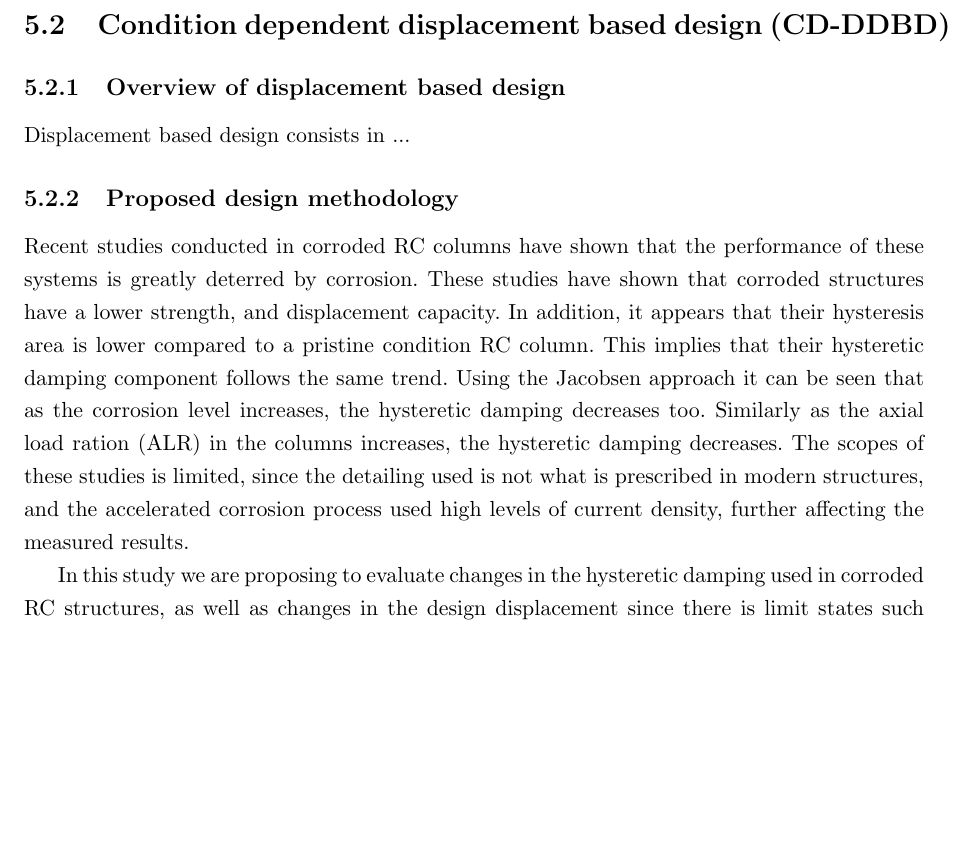
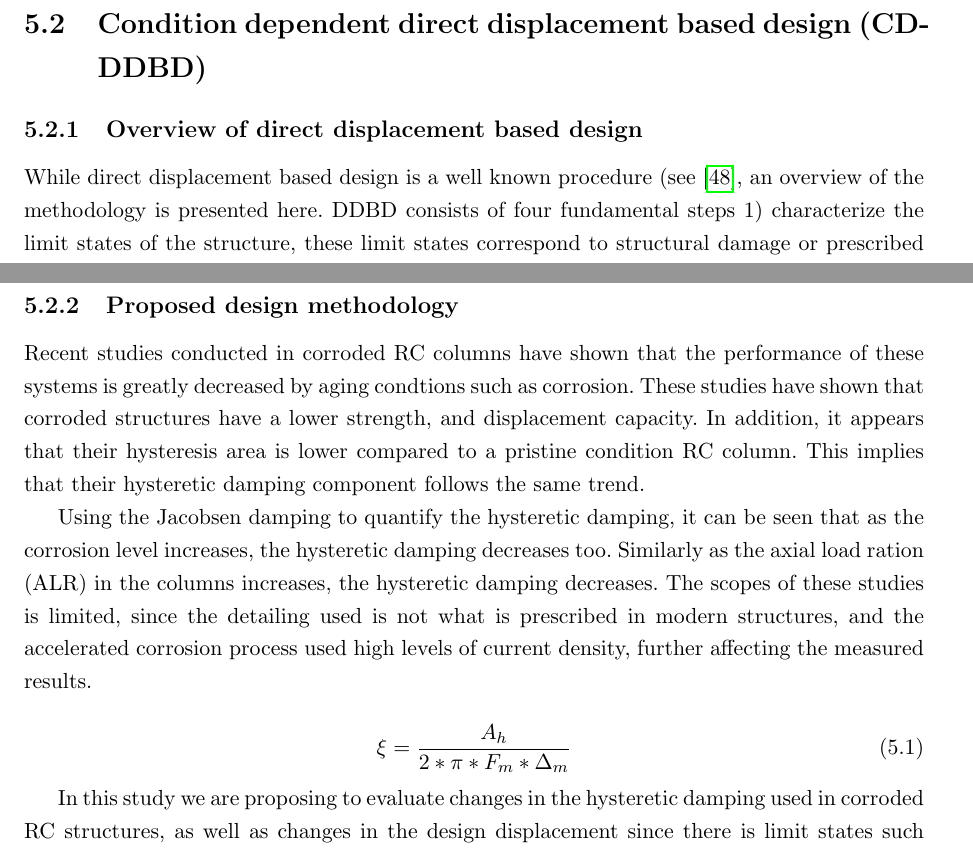
Before and after one commit to vacalderon/Thesis, a LaTeX thesis (VAC Prelim 2.0/VictorCalderon-thesis.tex, which reads VAC Prelim 2.0/Chapter-5/Chapter-5.tex): part of page 62 of 68 before the commit and two parts of pages 62 and 64 of 72 after it, the two joined at a grey line, cut so that both start at the same text, the shorter picture padded with empty space. Compiled offline with pdfLaTeX.

Commit message:
Ch 5 Update

```diff
--- a/VAC Prelim 2.0/Chapter-5/Chapter-5.tex
+++ b/VAC Prelim 2.0/Chapter-5/Chapter-5.tex
@@ -7,6 +7,6 @@ Current design methodologies in earthquake engineering follow the performance ba
 
-\section{Condition dependent displacement based design (CD-DDBD)}
-\subsection{Overview of displacement based design}
+\section{Condition dependent direct displacement based design (CD-DDBD)}
+\subsection{Overview of direct displacement based design}
 
-Displacement based design consists in ...
+While direct displacement based design is a well known procedure (see \cite{Priestley2007}, an overview of the methodology is presented here. DDBD consists of four fundamental steps 1) characterize the limit states of the structure, these limit states correspond to structural damage or prescribed maximum drifts. For example, in corroded RC circular columns, buckling of the corroded reinforcement is a limit states that precedes the strength degradation of the system. These limit states are then used to calculate the target displacements for the design. The goal of DDBD it to ensure that the structure reaches a desired performance by reaching the target displacement, for a given displacement spectra. 2) The design displacement spectra is used to determine the effective period ($T_e$) of the structure. The effective period is  the period of the structure at peak response. The effective period is calculated using the target displacement ($\Delta_d$) and the equivalent viscous damping. 3) The equivalent viscous damping ($\xi_e$) is calculated using equations developed for different structural systems as empirical equations. Equivalent viscous damping consists of two components the elastic damping ($\xi_e$), and the hysteretic damping ($\xi_{hyst}$). The hysteretic damping greatly depends on the structural system. 4) The effective stiffness can be calculated easily once the effective damping and effective period have been determined, and consequently the base shear can be calculated.
 
@@ -13,3 +20,10 @@ Displacement based design consists in ...
 \subsection{Proposed design methodology}
 
-Recent studies conducted in corroded RC columns have shown that the performance of these systems is greatly deterred by corrosion. These studies have shown that corroded structures have a lower strength, and displacement capacity. In addition, it appears that their hysteresis area is lower compared to a pristine condition RC column. This implies that their hysteretic damping component follows the same trend. Using the Jacobsen approach it can be seen that as the corrosion level increases, the hysteretic damping decreases too. Similarly as the axial load ration (ALR) in the columns increases, the hysteretic damping decreases. The scopes of these studies is limited, since the detailing used is not what is prescribed in modern structures, and the accelerated corrosion process used high levels of current density, further affecting the measured results.
+Recent studies conducted in corroded RC columns have shown that the performance of these systems is greatly decreased by aging condtions such as corrosion. These studies have shown that corroded structures have a lower strength, and displacement capacity. In addition, it appears that their hysteresis area is lower compared to a pristine condition RC column. This implies that their hysteretic damping component follows the same trend.
+
+Using the Jacobsen damping to quantify the hysteretic damping, it can be seen that as the corrosion level increases, the hysteretic damping decreases too. Similarly as the axial load ration (ALR) in the columns increases, the hysteretic damping decreases. The scopes of these studies is limited, since the detailing used is not what is prescribed in modern structures, and the accelerated corrosion process used high levels of current density, further affecting the measured results.
+
+\begin{equation}
+    \xi=\frac{A_h}{2*\pi*F_m*\Delta_m}
+    \label{eq:JacobsenEquation}
+\end{equation}
@@ -16,2 +42,4 @@ Recent studies conducted in corroded RC columns have shown that the performance
+	\label{fig:DDBD_sum}
+\end{figure}
 
 In this study we are proposing to evaluate changes in the hysteretic damping used in corroded RC structures, as well as changes in the design displacement since there is limit states such as buckled bar can occur at a sooner displacement compared to a pristine condition design. Furthermore in some cases the design could be controlled by shear due to the deterioration of the entire system.
```
Also changed, not shown: VAC Prelim 2.0/Chapter-5/Chapter-5.tex (23 more changed lines).
